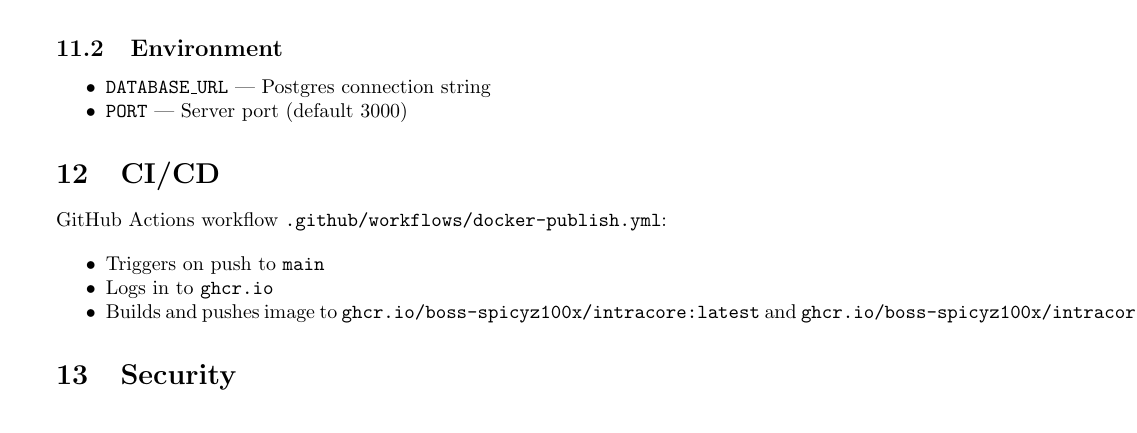
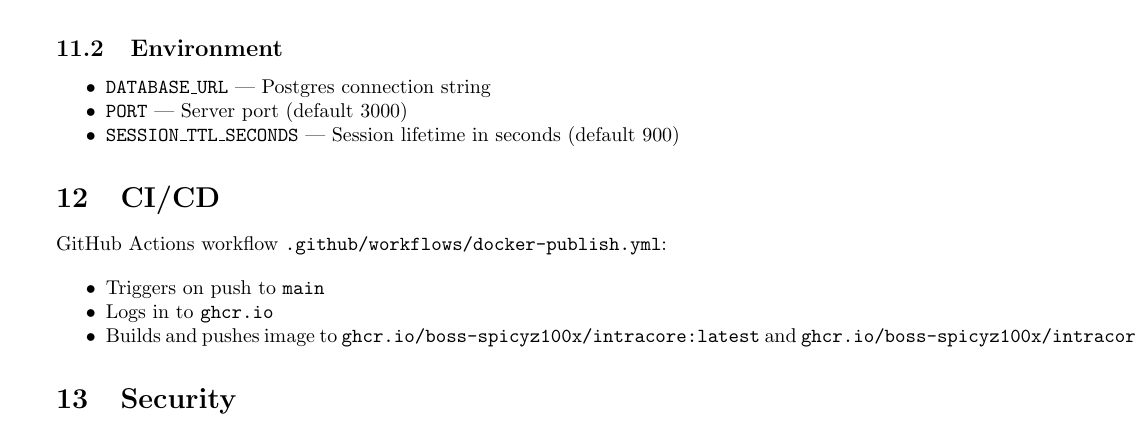
Before and after one commit to boss-spicyz100x/intracore, a LaTeX paper (docs/technical-design-document/technical-design-document.tex): part of page 13 of 13, cut so that both start at the same text. Compiled offline with pdfLaTeX.

Commit message:
feat: env session ttl

```diff
--- a/docs/technical-design-document/technical-design-document.tex
+++ b/docs/technical-design-document/technical-design-document.tex
@@ -490,6 +490,7 @@ CMD ["/app/intracore"]
 \begin{itemize}[noitemsep]
   \item \texttt{DATABASE\_URL} --- Postgres connection string
   \item \texttt{PORT} --- Server port (default 3000)
+  \item \texttt{SESSION\_TTL\_SECONDS} --- Session lifetime in seconds (default 900)
 \end{itemize}
 
 \section{CI/CD}
```
Also changed, not shown: docs/technical-design-document/technical-design-document.pdf.
